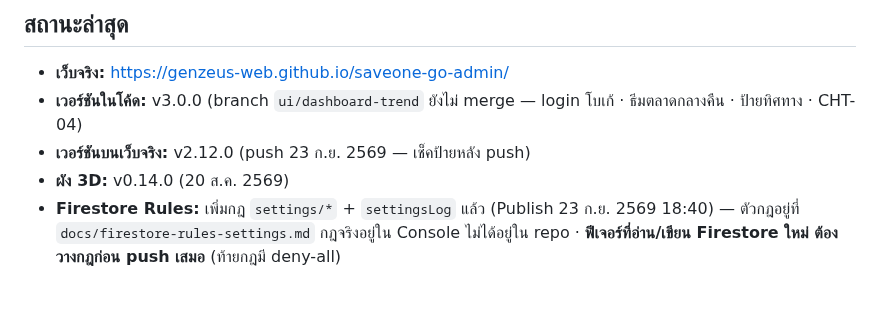
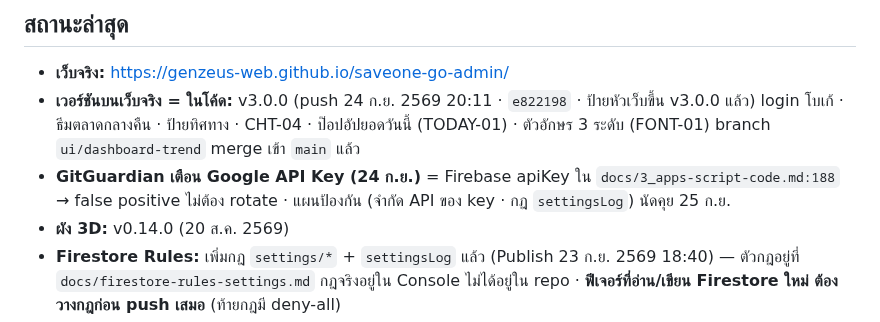
Before and after one commit to GenZeus-web/saveone-go-admin, a Markdown page: CLAUDE.md, the part around the change. GitHub-like rendering; blank space fills up the shorter version.

Commit message:
Update CLAUDE.md status: v3.0.0 is live (docs)
"สถานะล่าสุด" ยังเขียนว่าเว็บจริง v2.12.0 และ branch ui/dashboard-trend ยังไม่ merge
ทั้งที่ push v3.0.0 ขึ้น main แล้ว 24 ก.ย. 20:11 (e822198) — เซสชันหน้าจะอ่านสถานะผิด
แก้เป็น v3.0.0 + จดเรื่อง GitGuardian (false positive, Firebase apiKey) และนัดวางแผนป้องกัน 25 ก.ย.
ตรวจ: ป้ายหัวเว็บจริงขึ้น v3.0.0 (curl 20:11:50) · แก้เฉพาะเอกสาร ไม่แตะโค้ดเว็บ

Co-Authored-By: Claude Opus 5.5 <noreply@anthropic.com>

```diff
--- a/CLAUDE.md
+++ b/CLAUDE.md
@@ -133,8 +133,11 @@
 <!-- ส่วนที่เหลือปล่อยให้ git log เล่าเอง -->
 
 - **เว็บจริง:** https://genzeus-web.github.io/saveone-go-admin/
-- **เวอร์ชันในโค้ด:** v3.0.0 (branch `ui/dashboard-trend` ยังไม่ merge — login โบเก้ · ธีมตลาดกลางคืน · ป้ายทิศทาง · CHT-04)
-- **เวอร์ชันบนเว็บจริง:** v2.12.0 (push 23 ก.ย. 2569 — เช็คป้ายหลัง push)
+- **เวอร์ชันบนเว็บจริง = ในโค้ด:** v3.0.0 (push 24 ก.ย. 2569 20:11 · `e822198` · ป้ายหัวเว็บขึ้น v3.0.0 แล้ว)
+  login โบเก้ · ธีมตลาดกลางคืน · ป้ายทิศทาง · CHT-04 · ป๊อปอัปยอดวันนี้ (TODAY-01) · ตัวอักษร 3 ระดับ (FONT-01)
+  branch `ui/dashboard-trend` merge เข้า `main` แล้ว
+- **GitGuardian เตือน Google API Key (24 ก.ย.)** = Firebase apiKey ใน `docs/3_apps-script-code.md:188` → false positive
+  ไม่ต้อง rotate · แผนป้องกัน (จำกัด API ของ key · กฎ `settingsLog`) นัดคุย 25 ก.ย.
 - **ผัง 3D:** v0.14.0 (20 ส.ค. 2569)
 - **Firestore Rules:** เพิ่มกฎ `settings/*` + `settingsLog` แล้ว (Publish 23 ก.ย. 2569 18:40) — ตัวกฎอยู่ที่ `docs/firestore-rules-settings.md`
   กฎจริงอยู่ใน Console ไม่ได้อยู่ใน repo · **ฟีเจอร์ที่อ่าน/เขียน Firestore ใหม่ ต้องวางกฎก่อน push เสมอ** (ท้ายกฎมี deny-all)
```
